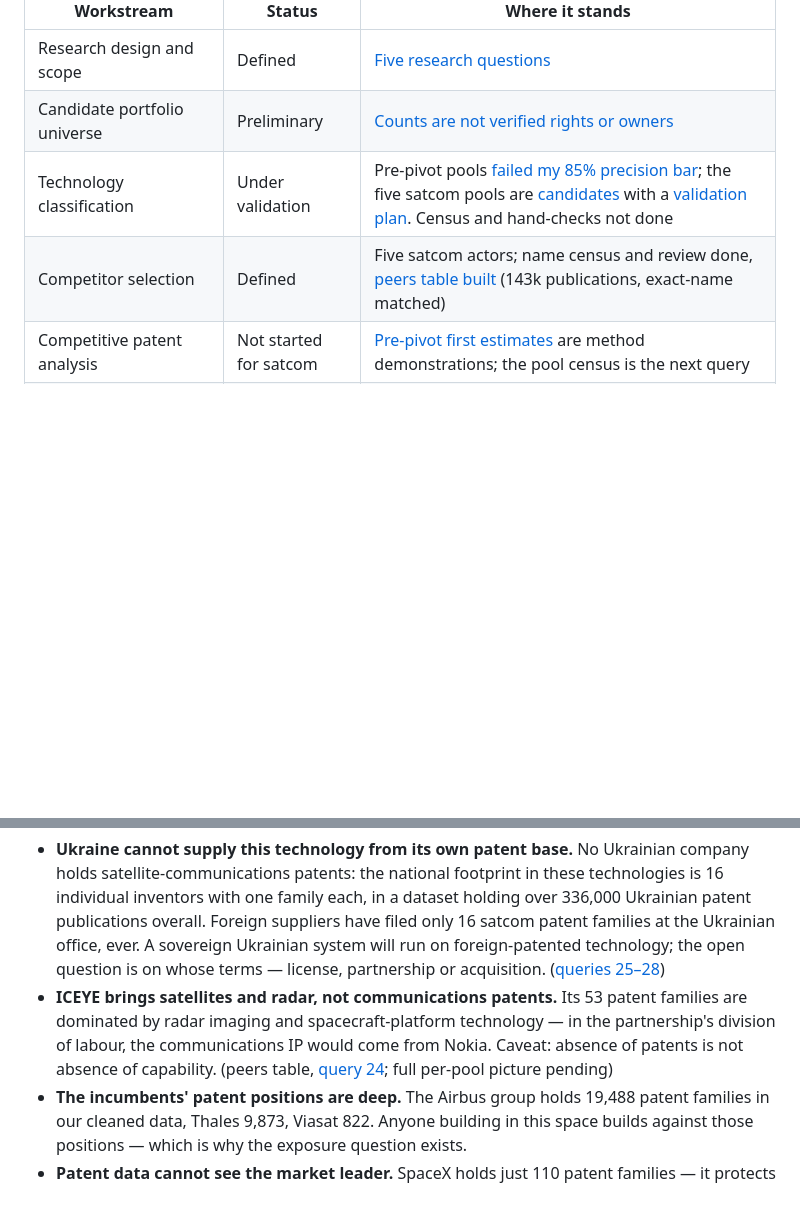
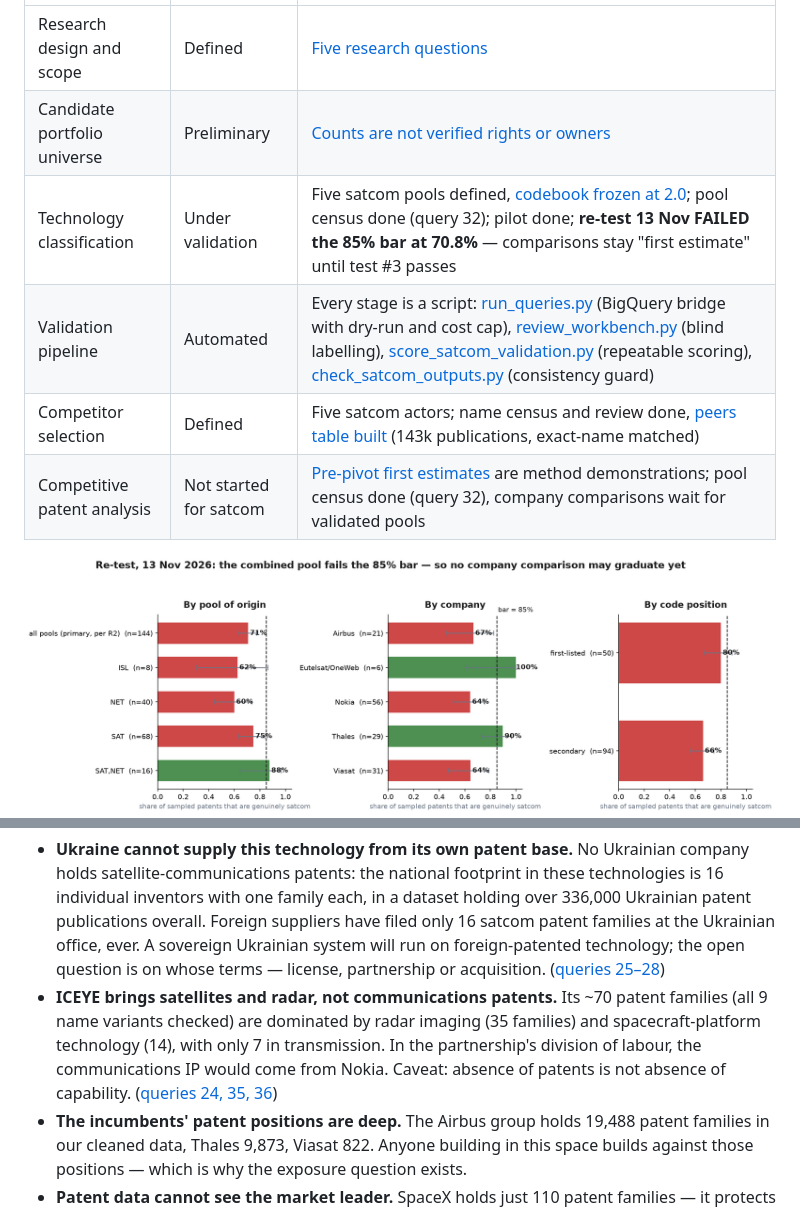
Before and after one commit to smyrnav/patent-portfolio-analysis, a Markdown page: README.md, 2 parts joined by grey strips. GitHub-like rendering; pictures changed too: docs/img/satcom_validation_precision.png (added); blank space fills up the shorter version.

Commit message:
Document the automated validation pipeline: status table, pipeline diagram, re-test chart

```diff
--- a/README.md
+++ b/README.md
@@ -80,9 +80,12 @@ So calculated indicators and recommendations are independent external assessment
 |---|---|---|
 | Research design and scope | Defined | [Five research questions](docs/01-research-design/research-questions.md) |
 | Candidate portfolio universe | Preliminary | [Counts are not verified rights or owners](docs/02-methodology/candidate-portfolio-universe.md) |
-| Technology classification | Under validation | Pre-pivot pools [failed my 85% precision bar](docs/02-methodology/validation.md#precision-result); the five satcom pools are [candidates](docs/01-research-design/satcom-code-pools.md) with a [validation plan](docs/02-methodology/satcom-validation-plan.md). Census and hand-checks not done |
+| Technology classification | Under validation | Five satcom pools defined, [codebook frozen at 2.0](docs/02-methodology/satcom-validation-plan.md); pool census done (query 32); pilot done; **re-test 13 Nov FAILED the 85% bar at 70.8%** — comparisons stay "first estimate" until test #3 passes |
+| Validation pipeline | Automated | Every stage is a script: [run_queries.py](src/run_queries.py) (BigQuery bridge with dry-run and cost cap), [review_workbench.py](src/review_workbench.py) (blind labelling), [score_satcom_validation.py](src/score_satcom_validation.py) (repeatable scoring), [check_satcom_outputs.py](src/check_satcom_outputs.py) (consistency guard) |
 | Competitor selection | Defined | Five satcom actors; name census and review done, [peers table built](sql/README.md) (143k publications, exact-name matched) |
-| Competitive patent analysis | Not started for satcom | [Pre-pivot first estimates](docs/03-market-and-patent-analysis/patent-landscape.md) are method demonstrations; the pool census is the next query |
+| Competitive patent analysis | Not started for satcom | [Pre-pivot first estimates](docs/03-market-and-patent-analysis/patent-landscape.md) are method demonstrations; pool census done (query 32), company comparisons wait for validated pools |
+
+![Re-test precision vs the 85% bar, by pool, company and code position](docs/img/satcom_validation_precision.png)
 | Commercial and patent alignment | Pending | [Inputs collected](docs/03-market-and-patent-analysis/commercial-alignment.md) (pre-pivot); [Ukraine satcom context](docs/appendices/deep-research-ukraine-satcom.md) gathered |
 | Ten-year maintenance cost model | Designed, not built | [Q9 design](docs/04-financial-analysis/ten-year-maintenance-cost-model.md). US fees and a [break-even](docs/04-financial-analysis/us-renewal-break-even.md) done |
 | Investment recommendations | Pending | [Four early satcom findings](docs/05-findings-and-recommendations/findings.md); the headline answers wait for validated pools |
@@ -92,7 +95,7 @@ So calculated indicators and recommendations are independent external assessment
 The headline answers (reuse, exposure, advantage, investment priorities) are not ready — they wait for the technology buckets to pass validation. But four findings are already established, each with its evidence on file:
 
 - **Ukraine cannot supply this technology from its own patent base.** No Ukrainian company holds satellite-communications patents: the national footprint in these technologies is 16 individual inventors with one family each, in a dataset holding over 336,000 Ukrainian patent publications overall. Foreign suppliers have filed only 16 satcom patent families at the Ukrainian office, ever. A sovereign Ukrainian system will run on foreign-patented technology; the open question is on whose terms — license, partnership or acquisition. ([queries 25–28](sql/README.md))
-- **ICEYE brings satellites and radar, not communications patents.** Its 53 patent families are dominated by radar imaging and spacecraft-platform technology — in the partnership's division of labour, the communications IP would come from Nokia. Caveat: absence of patents is not absence of capability. (peers table, [query 24](sql/README.md); full per-pool picture pending)
+- **ICEYE brings satellites and radar, not communications patents.** Its ~70 patent families (all 9 name variants checked) are dominated by radar imaging (35 families) and spacecraft-platform technology (14), with only 7 in transmission. In the partnership's division of labour, the communications IP would come from Nokia. Caveat: absence of patents is not absence of capability. ([queries 24, 35, 36](sql/README.md))
 - **The incumbents' patent positions are deep.** The Airbus group holds 19,488 patent families in our cleaned data, Thales 9,873, Viasat 822. Anyone building in this space builds against those positions — which is why the exposure question exists.
 - **Patent data cannot see the market leader.** SpaceX holds just 110 patent families — it protects technology as trade secrets, not published patents. Our numbers describe the published-IP landscape, not the capability landscape, and every conclusion carries that label. ([query 30](sql/30_spacex_name_counts.sql))
 
```
Also changed, not shown: docs/02-methodology/satcom-validation-plan.md (+19 -0 lines), 2 other files.
